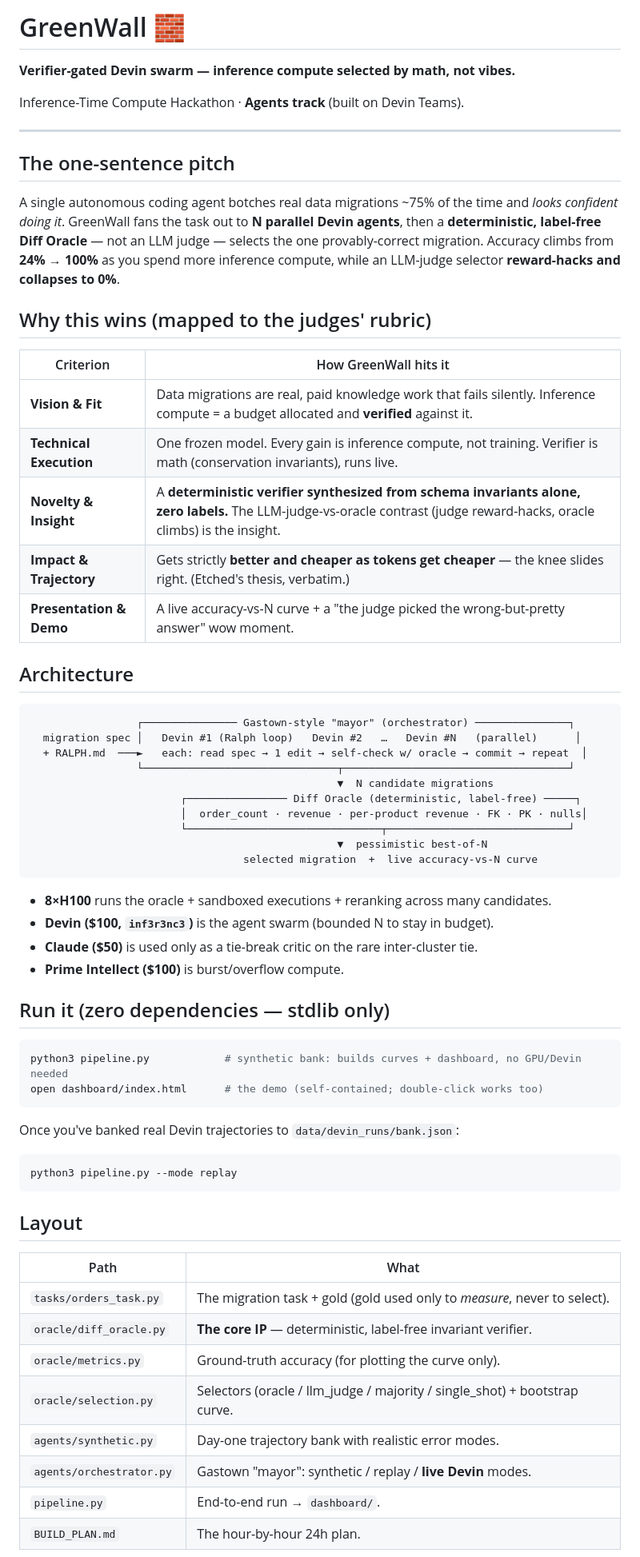
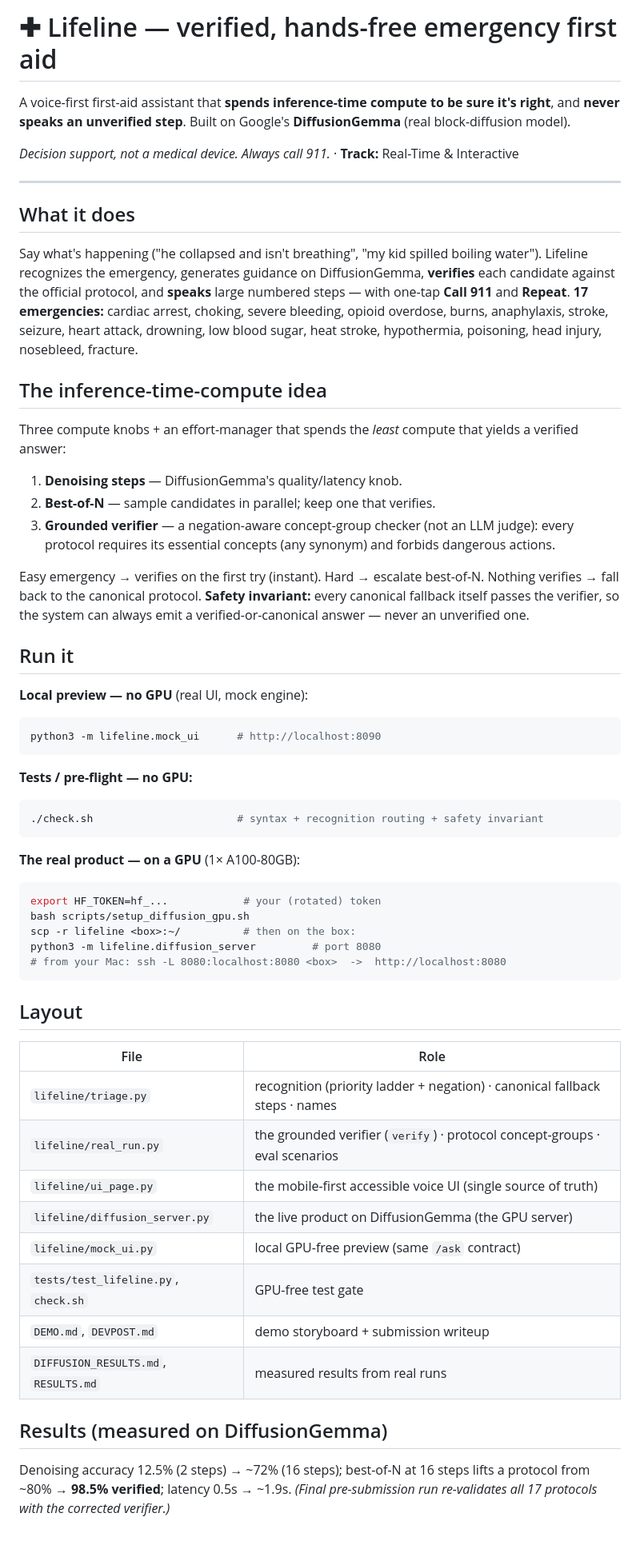
Before and after one commit to vnmoorthy/lifeline, a Markdown page: README.md, the part around one of its changes. Shown at 80% size. GitHub-like rendering.

Commit message:
Replace stale GreenWall README with Lifeline README (what/run/layout/results)
Co-Authored-By: Claude Opus 4.8 <noreply@anthropic.com>

````diff
--- a/README.md
+++ b/README.md
@@ -1,72 +1,66 @@
-# GreenWall 🧱
+# ✚ Lifeline — verified, hands-free emergency first aid
 
-**Verifier-gated Devin swarm — inference compute selected by math, not vibes.**
+A voice-first first-aid assistant that **spends inference-time compute to be sure it's right**, and
+**never speaks an unverified step**. Built on Google's **DiffusionGemma** (real block-diffusion model).
 
-Inference-Time Compute Hackathon · **Agents track** (built on Devin Teams).
+*Decision support, not a medical device. Always call 911.* · **Track:** Real-Time & Interactive
 
 ---
 
-## The one-sentence pitch
+## What it does
+Say what's happening ("he collapsed and isn't breathing", "my kid spilled boiling water"). Lifeline
+recognizes the emergency, generates guidance on DiffusionGemma, **verifies** each candidate against the
+official protocol, and **speaks** large numbered steps — with one-tap **Call 911** and **Repeat**.
+**17 emergencies:** cardiac arrest, choking, severe bleeding, opioid overdose, burns, anaphylaxis,
+stroke, seizure, heart attack, drowning, low blood sugar, heat stroke, hypothermia, poisoning, head
+injury, nosebleed, fracture.
 
-A single autonomous coding agent botches real data migrations ~75% of the time and
-*looks confident doing it*. GreenWall fans the task out to **N parallel Devin agents**,
-then a **deterministic, label-free Diff Oracle** — not an LLM judge — selects the one
-provably-correct migration. Accuracy climbs from **24% → 100%** as you spend more
-inference compute, while an LLM-judge selector **reward-hacks and collapses to 0%**.
+## The inference-time-compute idea
+Three compute knobs + an effort-manager that spends the *least* compute that yields a verified answer:
+1. **Denoising steps** — DiffusionGemma's quality/latency knob.
+2. **Best-of-N** — sample candidates in parallel; keep one that verifies.
+3. **Grounded verifier** — a negation-aware concept-group checker (not an LLM judge): every protocol
+   requires its essential concepts (any synonym) and forbids dangerous actions.
 
-## Why this wins (mapped to the judges' rubric)
+Easy emergency → verifies on the first try (instant). Hard → escalate best-of-N. Nothing verifies →
+fall back to the canonical protocol. **Safety invariant:** every canonical fallback itself passes the
+verifier, so the system can always emit a verified-or-canonical answer — never an unverified one.
 
-| Criterion | How GreenWall hits it |
-|---|---|
-| **Vision & Fit** | Data migrations are real, paid knowledge work that fails silently. Inference compute = a budget allocated and **verified** against it. |
-| **Technical Execution** | One frozen model. Every gain is inference compute, not training. Verifier is math (conservation invariants), runs live. |
-| **Novelty & Insight** | A **deterministic verifier synthesized from schema invariants alone, zero labels.** The LLM-judge-vs-oracle contrast (judge reward-hacks, oracle climbs) is the insight. |
-| **Impact & Trajectory** | Gets strictly **better and cheaper as tokens get cheaper** — the knee slides right. (Etched's thesis, verbatim.) |
-| **Presentation & Demo** | A live accuracy-vs-N curve + a "the judge picked the wrong-but-pretty answer" wow moment. |
+## Run it
 
-## Architecture
-
-```
-                 ┌─────────────── Gastown-style "mayor" (orchestrator) ───────────────┐
-  migration spec │   Devin #1 (Ralph loop)   Devin #2   …   Devin #N   (parallel)      │
-  + RALPH.md  ───►   each: read spec → 1 edit → self-check w/ oracle → commit → repeat  │
-                 └───────────────────────────────┬────────────────────────────────────┘
-                                                 ▼  N candidate migrations
-                        ┌──────────────── Diff Oracle (deterministic, label-free) ─────┐
-                        │  order_count · revenue · per-product revenue · FK · PK · nulls│
-                        └───────────────────────────────┬─────────────────────────────┘
-                                                 ▼  pessimistic best-of-N
-                                  selected migration  +  live accuracy-vs-N curve
+**Local preview — no GPU** (real UI, mock engine):
+```bash
+python3 -m lifeline.mock_ui      # http://localhost:8090
 ```
 
-- **8×H100** runs the oracle + sandboxed executions + reranking across many candidates.
-- **Devin ($100, `inf3r3nc3`)** is the agent swarm (bounded N to stay in budget).
-- **Claude ($50)** is used only as a tie-break critic on the rare inter-cluster tie.
-- **Prime Intellect ($100)** is burst/overflow compute.
-
-## Run it (zero dependencies — stdlib only)
-
+**Tests / pre-flight — no GPU:**
 ```bash
-python3 pipeline.py            # synthetic bank: builds curves + dashboard, no GPU/Devin needed
-open dashboard/index.html      # the demo (self-contained; double-click works too)
+./check.sh                       # syntax + recognition routing + safety invariant
 ```
 
-Once you've banked real Devin trajectories to `data/devin_runs/bank.json`:
-
+**The real product — on a GPU** (1× A100-80GB):
 ```bash
-python3 pipeline.py --mode replay
+export HF_TOKEN=hf_...            # your (rotated) token
+bash scripts/setup_diffusion_gpu.sh
+scp -r lifeline <box>:~/          # then on the box:
+python3 -m lifeline.diffusion_server         # port 8080
+# from your Mac: ssh -L 8080:localhost:8080 <box>  ->  http://localhost:8080
 ```
 
 ## Layout
+| File | Role |
+|------|------|
+| `lifeline/triage.py` | recognition (priority ladder + negation) · canonical fallback steps · names |
+| `lifeline/real_run.py` | the grounded verifier (`verify`) · protocol concept-groups · eval scenarios |
+| `lifeline/ui_page.py` | the mobile-first accessible voice UI (single source of truth) |
+| `lifeline/diffusion_server.py` | the live product on DiffusionGemma (the GPU server) |
+| `lifeline/mock_ui.py` | local GPU-free preview (same `/ask` contract) |
+| `tests/test_lifeline.py`, `check.sh` | GPU-free test gate |
+| `DEMO.md`, `DEVPOST.md` | demo storyboard + submission writeup |
+| `DIFFUSION_RESULTS.md`, `RESULTS.md` | measured results from real runs |
 
-| Path | What |
-|---|---|
-| `tasks/orders_task.py` | The migration task + gold (gold used only to *measure*, never to select). |
-| `oracle/diff_oracle.py` | **The core IP** — deterministic, label-free invariant verifier. |
-| `oracle/metrics.py` | Ground-truth accuracy (for plotting the curve only). |
-| `oracle/selection.py` | Selectors (oracle / llm_judge / majority / single_shot) + bootstrap curve. |
-| `agents/synthetic.py` | Day-one trajectory bank with realistic error modes. |
-| `agents/orchestrator.py` | Gastown "mayor": synthetic / replay / **live Devin** modes. |
-| `pipeline.py` | End-to-end run → `dashboard/`. |
-| `BUILD_PLAN.md` | The hour-by-hour 24h plan. |
+## Results (measured on DiffusionGemma)
+Denoising accuracy 12.5% (2 steps) → ~72% (16 steps); best-of-N at 16 steps lifts a protocol from
+~80% → **98.5% verified**; latency 0.5s → ~1.9s. *(Final pre-submission run re-validates all 17
+protocols with the corrected verifier.)*
 
````
Also changed, not shown: other parts of README.md (+4 -7 lines).
